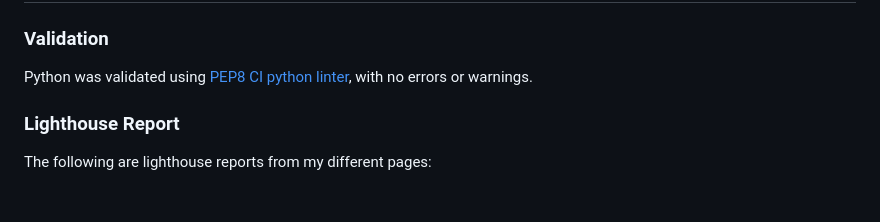
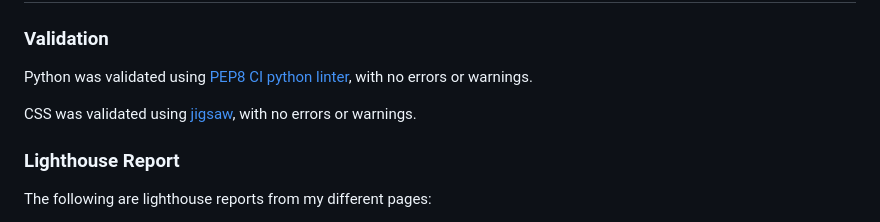
Before and after one commit to hogbergmarkus/golfers-dream, a Markdown page: README.md, the part around the change. GitHub-like rendering; blank space fills up the shorter version.

Commit message:
Add to validation in README

```diff
--- a/README.md
+++ b/README.md
@@ -321,6 +321,8 @@ The README was written using markdown.
 
 Python was validated using [PEP8 CI python linter](https://pep8ci.herokuapp.com/), with no errors or warnings.
 
+CSS was validated using [jigsaw](https://jigsaw.w3.org/css-validator/#validate_by_input), with no errors or warnings.
+
 ### Lighthouse Report
 
 The following are lighthouse reports from my different pages:
```
